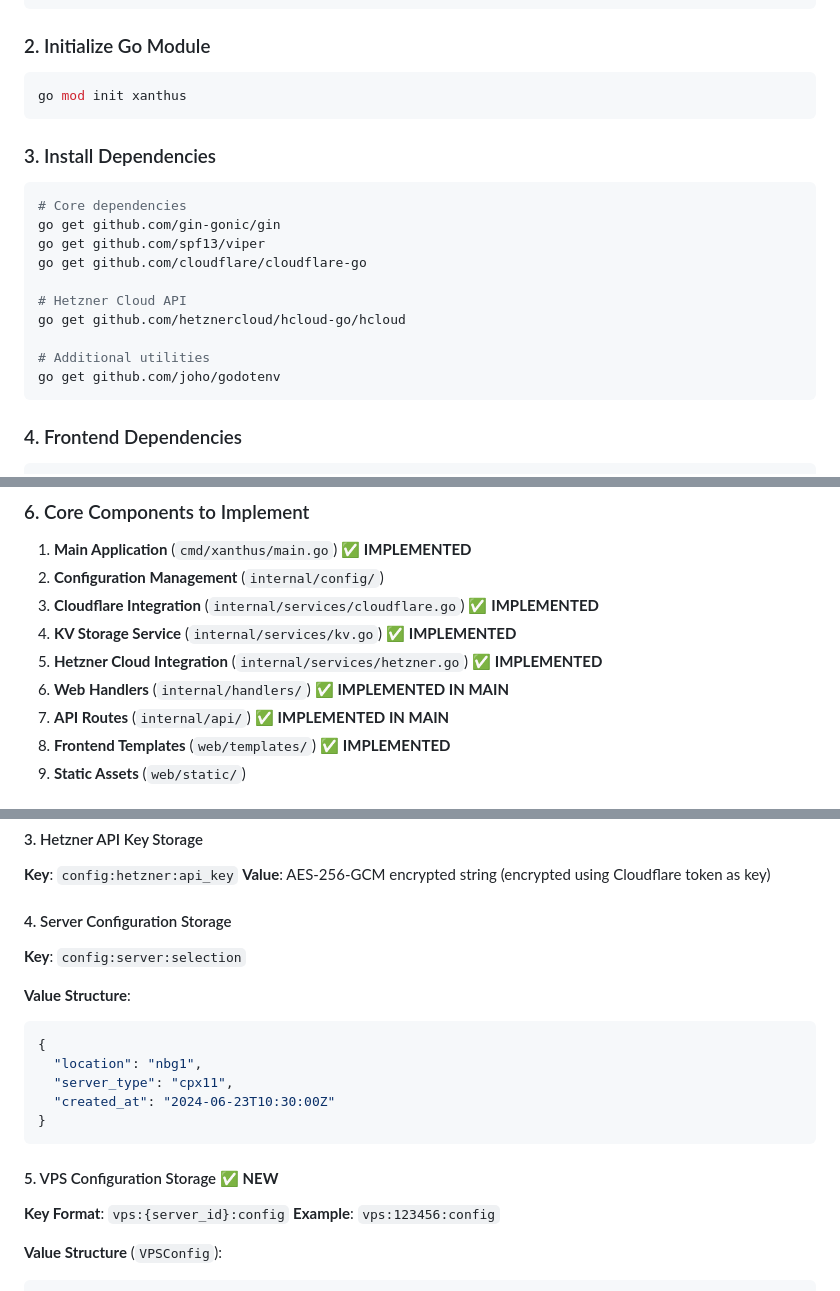
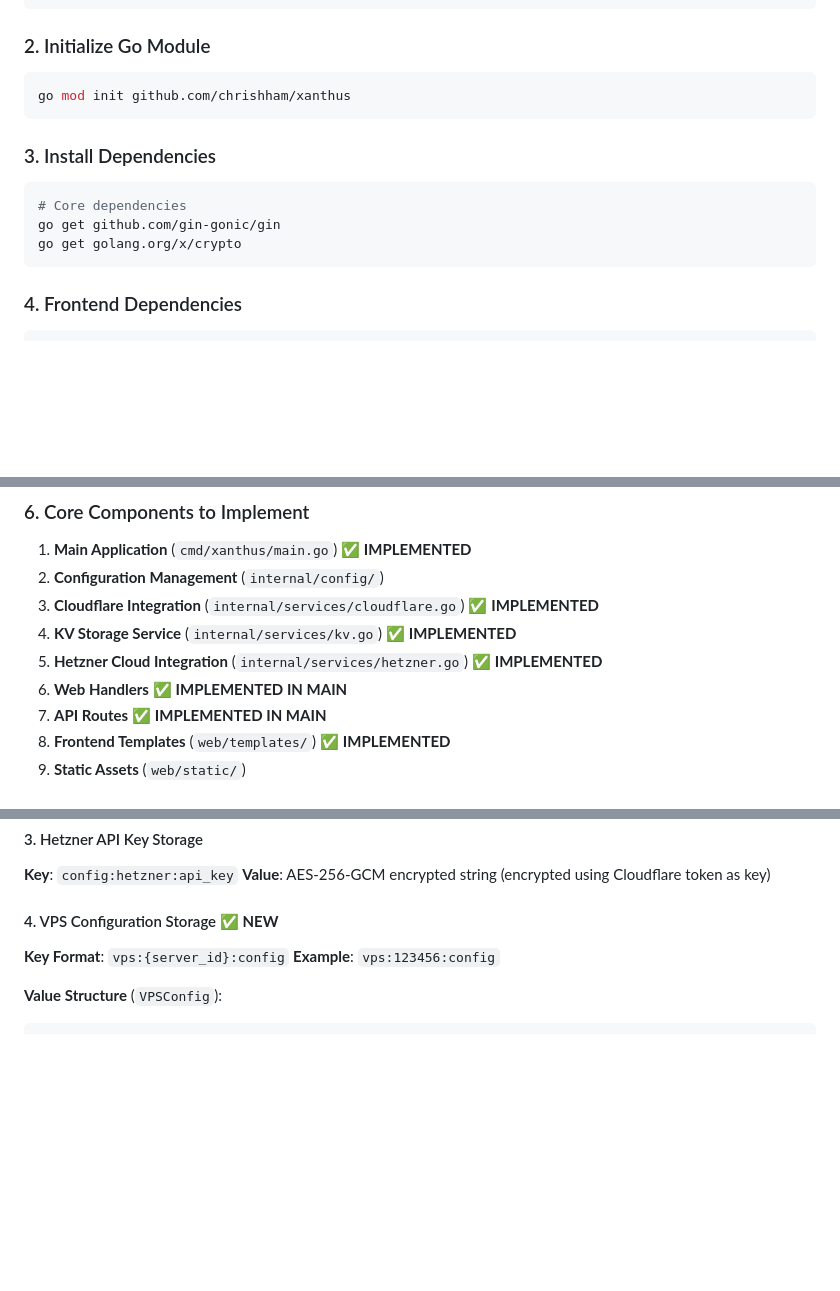
Before and after one commit to chrishham/xanthus, a Markdown page: CLAUDE.md, 3 parts joined by grey strips. Rendered like a GitHub page; blank space fills up the shorter version.

Commit message:
Update CLAUDE.md to reflect current project state
- Fix go mod init command to use correct module name
- Remove unused dependencies from installation instructions
- Remove unused KV config:server:selection entry
- Update directory structure documentation to match implementation

🤖 Generated with [Claude Code](https://claude.ai/code)

Co-Authored-By: Claude <noreply@anthropic.com>

````diff
--- a/CLAUDE.md
+++ b/CLAUDE.md
@@ -30,21 +30,14 @@ mkdir -p scripts
 
 ### 2. Initialize Go Module
 ```bash
-go mod init xanthus
+go mod init github.com/chrishham/xanthus
 ```
 
 ### 3. Install Dependencies
 ```bash
 # Core dependencies
 go get github.com/gin-gonic/gin
-go get github.com/spf13/viper
-go get github.com/cloudflare/cloudflare-go
-
-# Hetzner Cloud API
-go get github.com/hetznercloud/hcloud-go/hcloud
-
-# Additional utilities
-go get github.com/joho/godotenv
+go get golang.org/x/crypto
 ```
 
 ### 4. Frontend Dependencies
@@ -69,8 +62,8 @@ npm install
 3. **Cloudflare Integration** (`internal/services/cloudflare.go`) ✅ **IMPLEMENTED**
 4. **KV Storage Service** (`internal/services/kv.go`) ✅ **IMPLEMENTED**
 5. **Hetzner Cloud Integration** (`internal/services/hetzner.go`) ✅ **IMPLEMENTED**
-6. **Web Handlers** (`internal/handlers/`) ✅ **IMPLEMENTED IN MAIN**
-7. **API Routes** (`internal/api/`) ✅ **IMPLEMENTED IN MAIN**
+6. **Web Handlers** ✅ **IMPLEMENTED IN MAIN**
+7. **API Routes** ✅ **IMPLEMENTED IN MAIN**
 8. **Frontend Templates** (`web/templates/`) ✅ **IMPLEMENTED**
 9. **Static Assets** (`web/static/`)
 
@@ -187,19 +180,7 @@ All data is stored in a single KV namespace called **"Xanthus"** within the user
 **Key**: `config:hetzner:api_key`
 **Value**: AES-256-GCM encrypted string (encrypted using Cloudflare token as key)
 
-#### 4. Server Configuration Storage
-**Key**: `config:server:selection`
-
-**Value Structure**:
-```json
-{
-  "location": "nbg1",
-  "server_type": "cpx11",
-  "created_at": "2024-06-23T10:30:00Z"
-}
-```
-
-#### 5. VPS Configuration Storage ✅ **NEW**
+#### 4. VPS Configuration Storage ✅ **NEW**
 **Key Format**: `vps:{server_id}:config`
 **Example**: `vps:123456:config`
 
````
